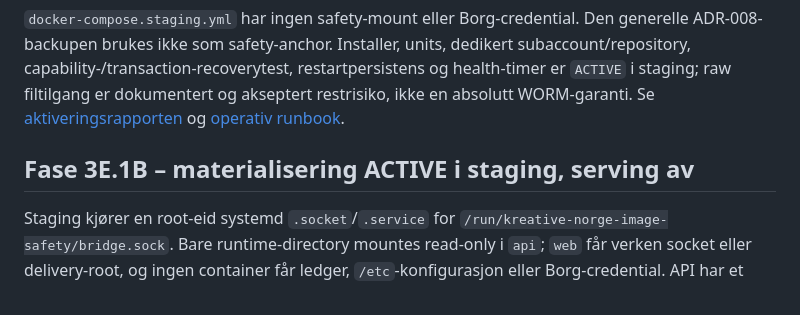
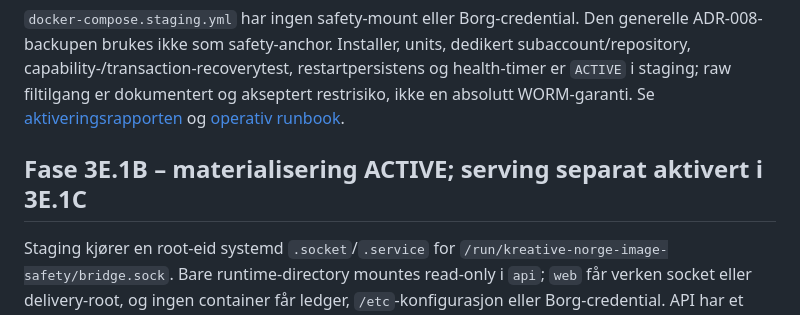
Before and after one commit to fredrik-stack/kreative-norge-crm, a Markdown page: docs/architecture/DEPLOYMENT.md, the part around the change. Rendered like a GitHub page.

```diff
--- a/docs/architecture/DEPLOYMENT.md
+++ b/docs/architecture/DEPLOYMENT.md
@@ -51,7 +51,7 @@ Safety-ledgeren er bevisst utenfor Django, PostgreSQL, mediaområdene og begge c
 
 `docker-compose.staging.yml` har ingen safety-mount eller Borg-credential. Den generelle ADR-008-backupen brukes ikke som safety-anchor. Installer, units, dedikert subaccount/repository, capability-/transaction-recoverytest, restartpersistens og health-timer er `ACTIVE` i staging; raw filtilgang er dokumentert og akseptert restrisiko, ikke en absolutt WORM-garanti. Se [aktiveringsrapporten](../status/STAGING_PHASE_3E1A_ACTIVATION_2026-08-20.md) og [operativ runbook](../operations/PUBLIC_IMAGE_SAFETY_LEDGER.md).
 
-## Fase 3E.1B – materialisering ACTIVE i staging, serving av
+## Fase 3E.1B – materialisering ACTIVE; serving separat aktivert i 3E.1C
 
 Staging kjører en root-eid systemd `.socket`/`.service` for `/run/kreative-norge-image-safety/bridge.sock`. Bare runtime-directory mountes read-only i `api`; `web` får verken socket eller delivery-root, og ingen container får ledger, `/etc`-konfigurasjon eller Borg-credential. API har et eget read/write bindmount av `/srv/kreative-norge/media/public-delivery`. Den aktive generelle backupallowlisten inkluderer delivery-rooten eksplisitt.
 
```
Also changed, not shown: docs/operations/BACKUP_AND_RESTORE.md (+1 -1 lines), docs/status/ROADMAP.md (+2 -2 lines).
